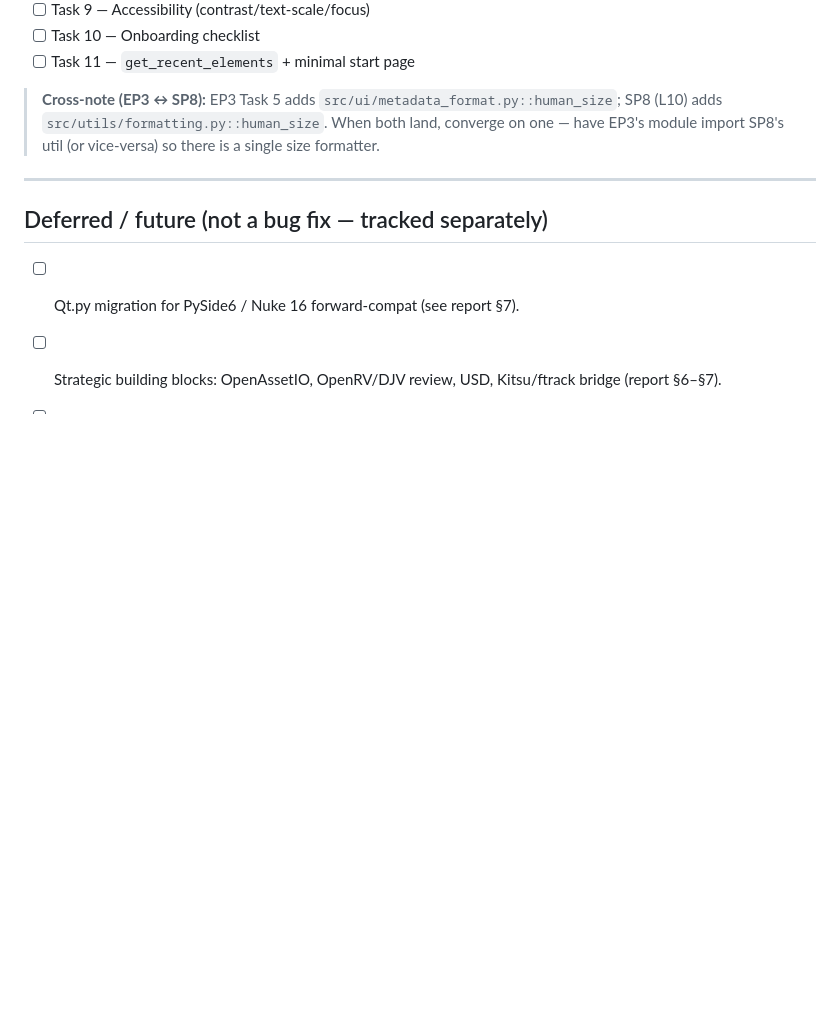
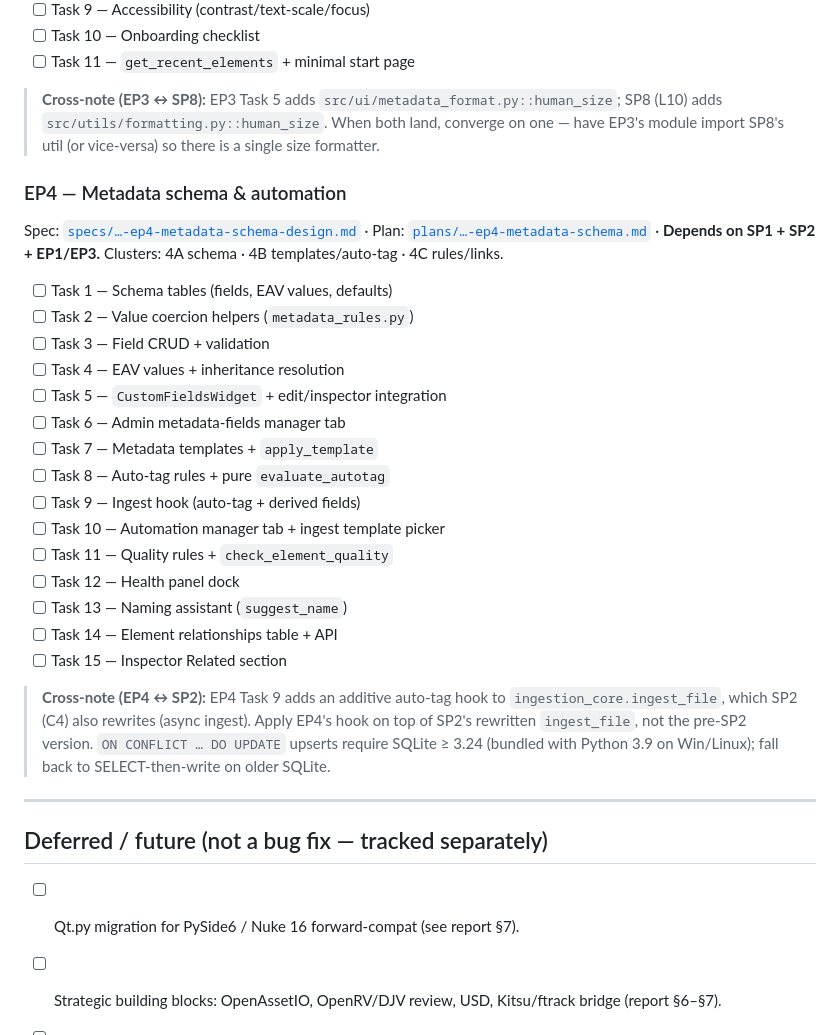
Before and after one commit to aramadan0096/Stax, a Markdown page: docs/superpowers/IMPLEMENTATION_PROGRESS.md, the part around one of its changes. Drawn GitHub-style; blank space fills up the shorter version.

Commit message:
docs: mark EP4 spec+plan done; list tasks; add EP4<->SP2 ingest cross-note
Co-Authored-By: Claude Opus 4.8 (1M context) <noreply@anthropic.com>

```diff
--- a/docs/superpowers/IMPLEMENTATION_PROGRESS.md
+++ b/docs/superpowers/IMPLEMENTATION_PROGRESS.md
@@ -210,6 +210,27 @@ Spec: [`specs/…-ep3-browse-productivity-design.md`](specs/2026-07-23-ep3-brows
 
 > **Cross-note (EP3 ↔ SP8):** EP3 Task 5 adds `src/ui/metadata_format.py::human_size`; SP8 (L10) adds `src/utils/formatting.py::human_size`. When both land, converge on one — have EP3's module import SP8's util (or vice-versa) so there is a single size formatter.
 
+### EP4 — Metadata schema & automation
+Spec: [`specs/…-ep4-metadata-schema-design.md`](specs/2026-07-23-ep4-metadata-schema-design.md) · Plan: [`plans/…-ep4-metadata-schema.md`](plans/2026-07-23-ep4-metadata-schema.md) · **Depends on SP1 + SP2 + EP1/EP3.** Clusters: 4A schema · 4B templates/auto-tag · 4C rules/links.
+
+- [ ] Task 1 — Schema tables (fields, EAV values, defaults)
+- [ ] Task 2 — Value coercion helpers (`metadata_rules.py`)
+- [ ] Task 3 — Field CRUD + validation
+- [ ] Task 4 — EAV values + inheritance resolution
+- [ ] Task 5 — `CustomFieldsWidget` + edit/inspector integration
+- [ ] Task 6 — Admin metadata-fields manager tab
+- [ ] Task 7 — Metadata templates + `apply_template`
+- [ ] Task 8 — Auto-tag rules + pure `evaluate_autotag`
+- [ ] Task 9 — Ingest hook (auto-tag + derived fields)
+- [ ] Task 10 — Automation manager tab + ingest template picker
+- [ ] Task 11 — Quality rules + `check_element_quality`
+- [ ] Task 12 — Health panel dock
+- [ ] Task 13 — Naming assistant (`suggest_name`)
+- [ ] Task 14 — Element relationships table + API
+- [ ] Task 15 — Inspector Related section
+
+> **Cross-note (EP4 ↔ SP2):** EP4 Task 9 adds an additive auto-tag hook to `ingestion_core.ingest_file`, which SP2 (C4) also rewrites (async ingest). Apply EP4's hook on top of SP2's rewritten `ingest_file`, not the pre-SP2 version. `ON CONFLICT … DO UPDATE` upserts require SQLite ≥ 3.24 (bundled with Python 3.9 on Win/Linux); fall back to SELECT-then-write on older SQLite.
+
 ---
 
 ## Deferred / future (not a bug fix — tracked separately)
```
Also changed, not shown: other parts of docs/superpowers/IMPLEMENTATION_PROGRESS.md (+1 -1 lines).
